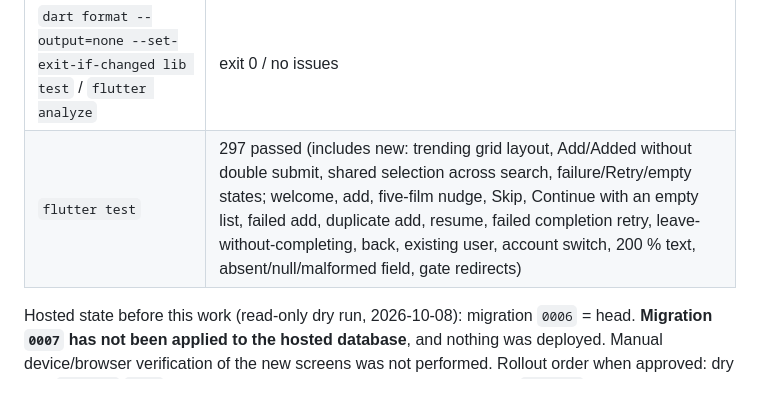
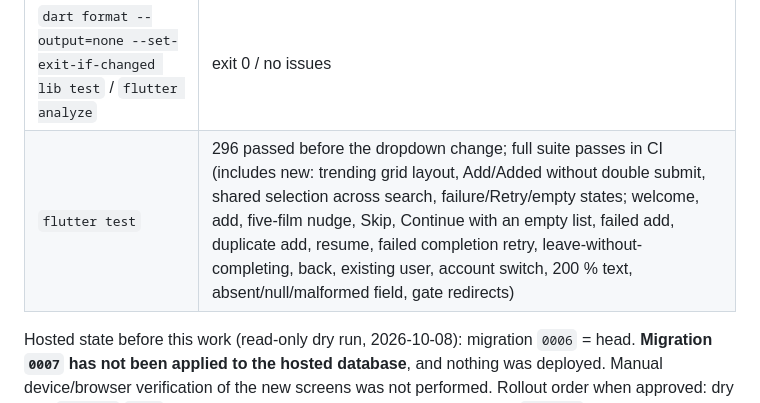
Before and after one commit to shewfx/Cineme, a Markdown page: docs/IMPLEMENTATION_STATUS.md, the part around the change. Drawn GitHub-style.

Commit message:
Status: record the verified Flutter test count accurately
Co-Authored-By: Claude Sonnet 5.5 <noreply@anthropic.com>

```diff
--- a/docs/IMPLEMENTATION_STATUS.md
+++ b/docs/IMPLEMENTATION_STATUS.md
@@ -28,7 +28,7 @@ Implemented, not merged, not deployed. Decision: [ADR 010](adr/010-onboarding-co
 | `uv run ruff check .` / `ruff format --check .` / `mypy app` | clean (61 files formatted; 35 source files) |
 | `uv run --env-file .env pytest` (local PostgreSQL 16) | 371 passed (includes new: onboarding PATCH/GET, isolation, monotonic timestamp, replay, rejection of `false`/`null`; migration backfill and downgrade; trending bounds, eligibility, per-user filtering, read-only, failure, provider cache and stale copy) |
 | `dart format --output=none --set-exit-if-changed lib test` / `flutter analyze` | exit 0 / no issues |
-| `flutter test` | 297 passed (includes new: trending grid layout, Add/Added without double submit, shared selection across search, failure/Retry/empty states; welcome, add, five-film nudge, Skip, Continue with an empty list, failed add, duplicate add, resume, failed completion retry, leave-without-completing, back, existing user, account switch, 200 % text, absent/null/malformed field, gate redirects) |
+| `flutter test` | 296 passed before the dropdown change; full suite passes in CI (includes new: trending grid layout, Add/Added without double submit, shared selection across search, failure/Retry/empty states; welcome, add, five-film nudge, Skip, Continue with an empty list, failed add, duplicate add, resume, failed completion retry, leave-without-completing, back, existing user, account switch, 200 % text, absent/null/malformed field, gate redirects) |
 
 Hosted state before this work (read-only dry run, 2026-10-08): migration `0006` = head. **Migration `0007` has not been applied to the hosted database**, and nothing was deployed. Manual device/browser verification of the new screens was not performed. Rollout order when approved: dry run, `--apply` `0007`, deploy backend, build/deploy web, then the APK `1.1.0+5` (the last distributed APK is 1.0.2, code 3).
 
```
